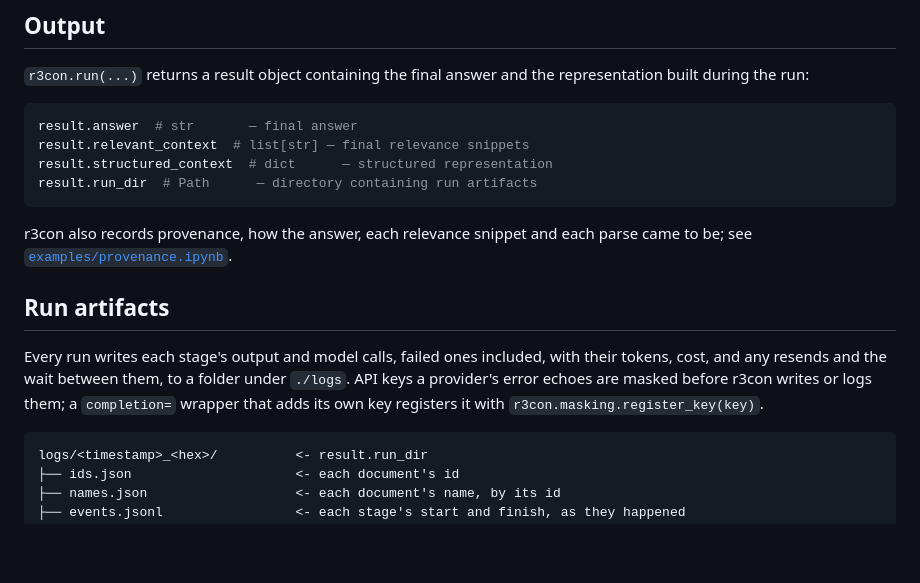
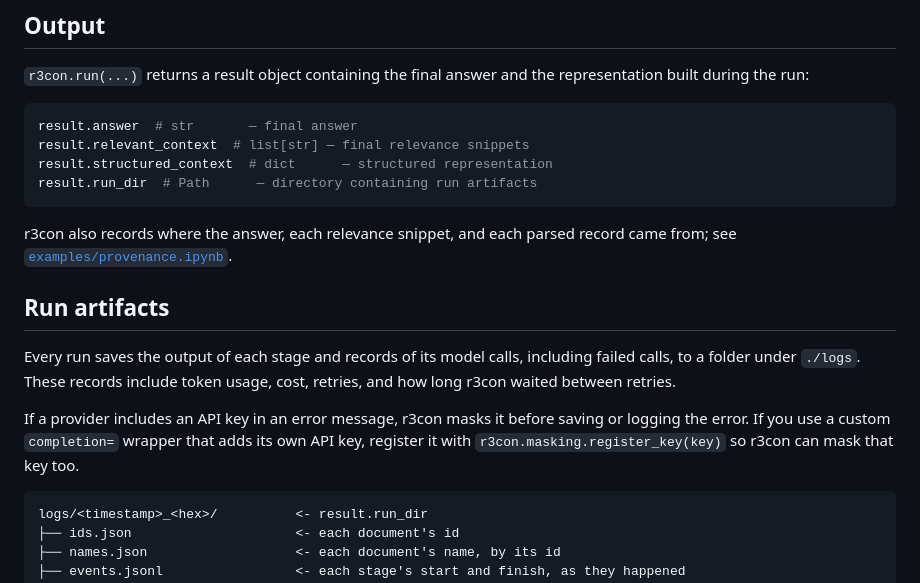
Before and after one commit to michaeltheologitis/r3con, a Markdown page: README.md, the part around one of its changes. Drawn GitHub-style; blank space fills up the shorter version.

````diff
--- a/README.md
+++ b/README.md
@@ -147,18 +166,21 @@ result.structured_context  # dict      — structured representation
 result.run_dir  # Path      — directory containing run artifacts
 ```
 
-r3con also records provenance, how the answer, each relevance snippet and each parse came
-to be; see [`examples/provenance.ipynb`](https://github.com/michaeltheologitis/r3con/blob/main/examples/provenance.ipynb).
+r3con also records where the answer, each relevance snippet, and each parsed
+record came from; see [`examples/provenance.ipynb`](https://github.com/michaeltheologitis/r3con/blob/main/examples/provenance.ipynb).
 
 ## Run artifacts
 
-Every run writes each stage's output and model calls, failed ones included, with their
-tokens, cost, and any resends and the wait between them, to a folder under `./logs`.
-API keys a provider's error echoes are masked before r3con writes or logs them; a
-`completion=` wrapper that adds its own key registers it with
-`r3con.masking.register_key(key)`.
+Every run saves the output of each stage and records of its model calls, including
+failed calls, to a folder under `./logs`. These records include token usage,
+cost, retries, and how long r3con waited between retries.
 
-```
+If a provider includes an API key in an error message, r3con masks it before
+saving or logging the error. If you use a custom `completion=` wrapper that
+adds its own API key, register it with `r3con.masking.register_key(key)` so
+r3con can mask that key too.
+
+```text
 logs/<timestamp>_<hex>/          <- result.run_dir
 ├── ids.json                     <- each document's id
 ├── names.json                   <- each document's name, by its id
````
Also changed, not shown: other parts of README.md (+38 -19 lines).
